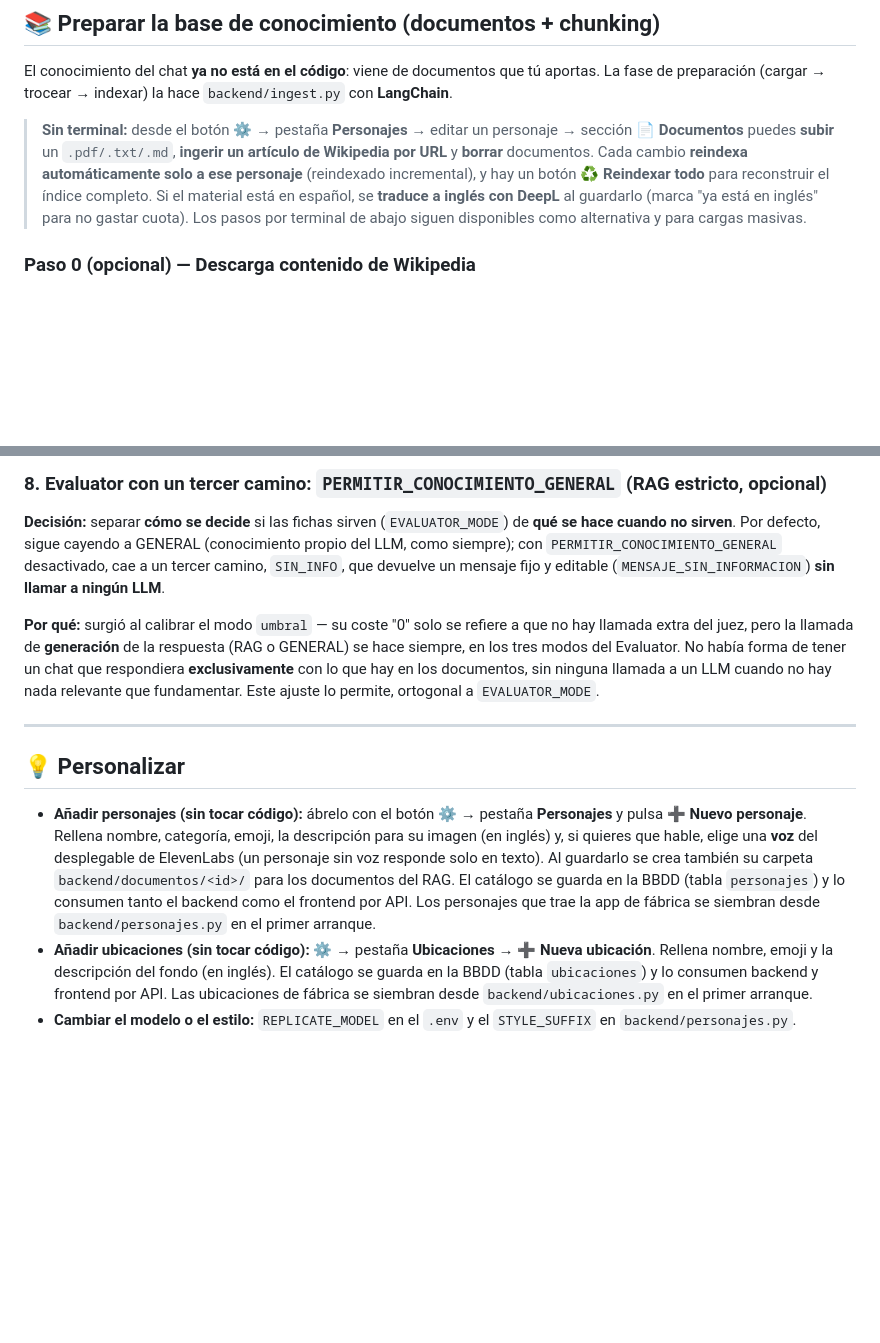
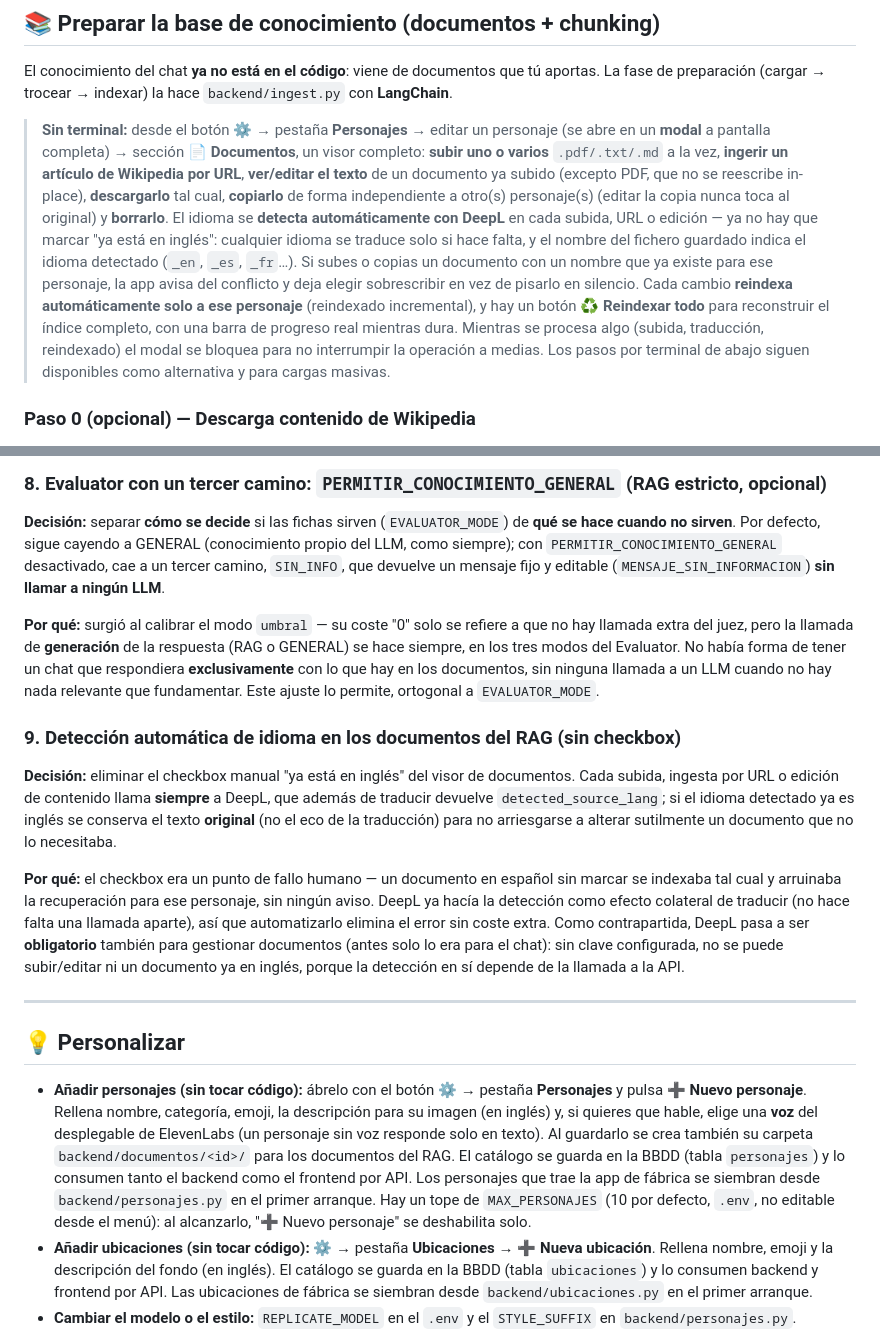
Before and after one commit to dlopezbernal/mundoaventura, a Markdown page: README.md, 2 parts joined by grey strips. Rendered like a GitHub page; blank space fills up the shorter version.

```diff
--- a/README.md
+++ b/README.md
@@ -230,13 +231,21 @@ compila la SPA con `VITE_BACKEND_URL` apuntando al backend.
 El conocimiento del chat **ya no está en el código**: viene de documentos que tú aportas. La
 fase de preparación (cargar → trocear → indexar) la hace `backend/ingest.py` con **LangChain**.
 
-> **Sin terminal:** desde el botón ⚙️ → pestaña **Personajes** → editar un personaje → sección
-> **📄 Documentos** puedes **subir** un `.pdf/.txt/.md`, **ingerir un artículo de Wikipedia por
-> URL** y **borrar** documentos. Cada cambio **reindexa automáticamente solo a ese personaje**
-> (reindexado incremental), y hay un botón **♻️ Reindexar todo** para reconstruir el índice
-> completo. Si el material está en español, se **traduce a inglés con DeepL** al guardarlo (marca
-> "ya está en inglés" para no gastar cuota). Los pasos por terminal de abajo siguen disponibles
-> como alternativa y para cargas masivas.
+> **Sin terminal:** desde el botón ⚙️ → pestaña **Personajes** → editar un personaje (se abre en
+> un **modal** a pantalla completa) → sección **📄 Documentos**, un visor completo: **subir uno o
+> varios** `.pdf/.txt/.md` a la vez, **ingerir un artículo de Wikipedia por URL**, **ver/editar el
+> texto** de un documento ya subido (excepto PDF, que no se reescribe in-place), **descargarlo**
+> tal cual, **copiarlo** de forma independiente a otro(s) personaje(s) (editar la copia nunca toca
+> al original) y **borrarlo**. El idioma se **detecta automáticamente con DeepL** en cada subida,
+> URL o edición — ya no hay que marcar "ya está en inglés": cualquier idioma se traduce solo si
+> hace falta, y el nombre del fichero guardado indica el idioma detectado (`_en`, `_es`, `_fr`…).
+> Si subes o copias un documento con un nombre que ya existe para ese personaje, la app avisa del
+> conflicto y deja elegir sobrescribir en vez de pisarlo en silencio. Cada cambio **reindexa
+> automáticamente solo a ese personaje** (reindexado incremental), y hay un botón **♻️ Reindexar
+> todo** para reconstruir el índice completo, con una barra de progreso real mientras dura.
+> Mientras se procesa algo (subida, traducción, reindexado) el modal se bloquea para no
+> interrumpir la operación a medias. Los pasos por terminal de abajo siguen disponibles como
+> alternativa y para cargas masivas.
 
 ### Paso 0 (opcional) — Descarga contenido de Wikipedia
 
@@ -643,6 +652,23 @@ siempre, en los tres modos del Evaluator. No había forma de tener un chat que r
 **exclusivamente** con lo que hay en los documentos, sin ninguna llamada a un LLM cuando no hay
 nada relevante que fundamentar. Este ajuste lo permite, ortogonal a `EVALUATOR_MODE`.
 
+### 9. Detección automática de idioma en los documentos del RAG (sin checkbox)
+
+**Decisión:** eliminar el checkbox manual "ya está en inglés" del visor de documentos.
+Cada subida, ingesta por URL o edición de contenido llama **siempre** a DeepL, que
+además de traducir devuelve `detected_source_lang`; si el idioma detectado ya es
+inglés se conserva el texto **original** (no el eco de la traducción) para no
+arriesgarse a alterar sutilmente un documento que no lo necesitaba.
+
+**Por qué:** el checkbox era un punto de fallo humano — un documento en español sin
+marcar se indexaba tal cual y arruinaba la recuperación para ese personaje, sin
+ningún aviso. DeepL ya hacía la detección como efecto colateral de traducir (no hace
+falta una llamada aparte), así que automatizarlo elimina el error sin coste extra.
+Como contrapartida, DeepL pasa a ser **obligatorio** también para gestionar
+documentos (antes solo lo era para el chat): sin clave configurada, no se puede
+subir/editar ni un documento ya en inglés, porque la detección en sí depende de la
+llamada a la API.
+
 ---
 
 ## 💡 Personalizar
@@ -653,7 +679,8 @@ nada relevante que fundamentar. Este ajuste lo permite, ortogonal a `EVALUATOR_M
   responde solo en texto). Al guardarlo se crea también su carpeta `backend/documentos/<id>/` para
   los documentos del RAG. El catálogo se guarda en la BBDD (tabla `personajes`) y lo consumen tanto
   el backend como el frontend por API. Los personajes que trae la app de fábrica se siembran desde
-  `backend/personajes.py` en el primer arranque.
+  `backend/personajes.py` en el primer arranque. Hay un tope de `MAX_PERSONAJES` (10 por defecto,
+  `.env`, no editable desde el menú): al alcanzarlo, "➕ Nuevo personaje" se deshabilita solo.
 - **Añadir ubicaciones (sin tocar código):** ⚙️ → pestaña **Ubicaciones** → **➕ Nueva ubicación**.
   Rellena nombre, emoji y la descripción del fondo (en inglés). El catálogo se guarda en la BBDD
   (tabla `ubicaciones`) y lo consumen backend y frontend por API. Las ubicaciones de fábrica se
```
Also changed, not shown: other parts of README.md (+6 -5 lines), ARQUITECTURA.md (+16 -6 lines), CLAUDE.md (+2 -1 lines).
